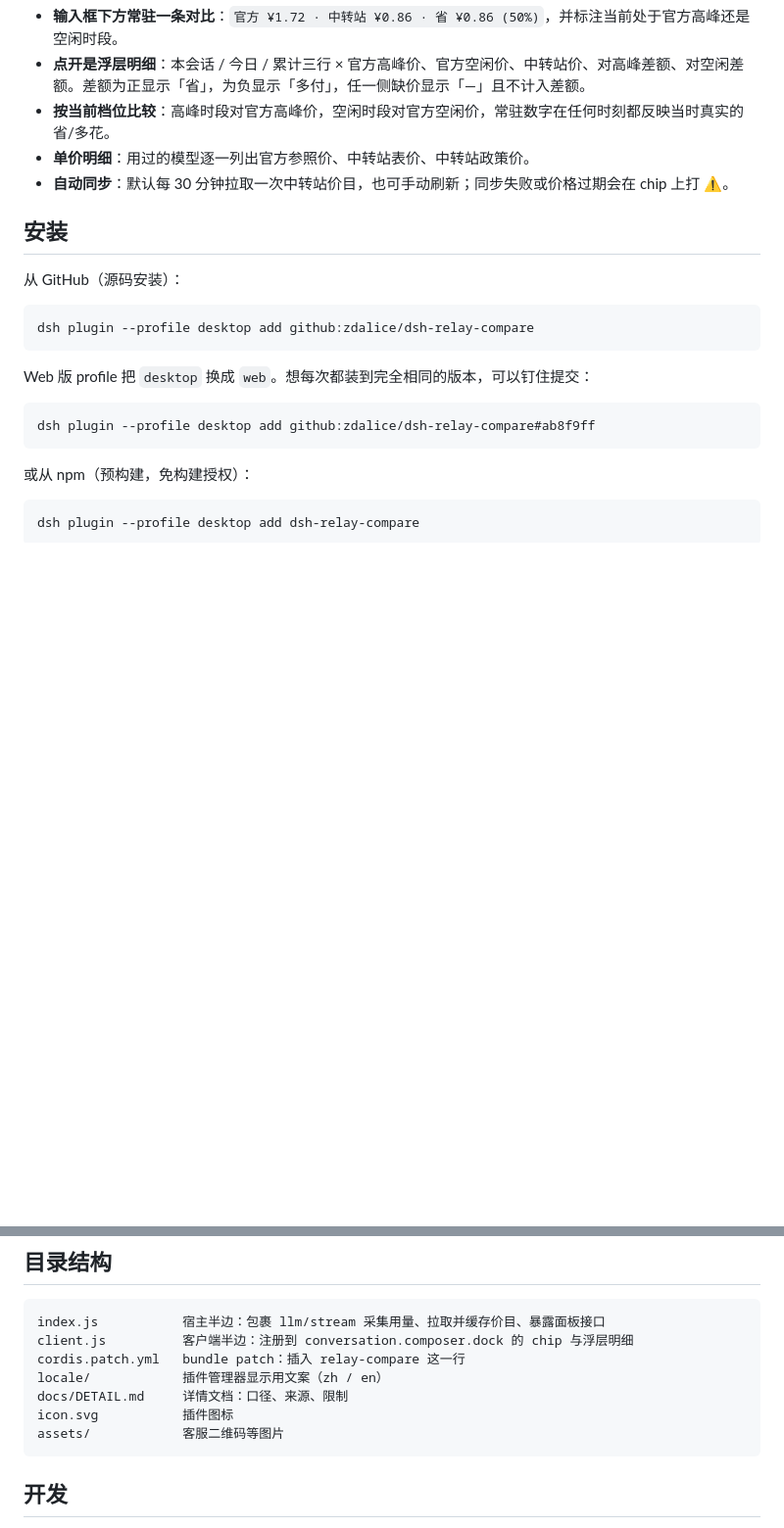
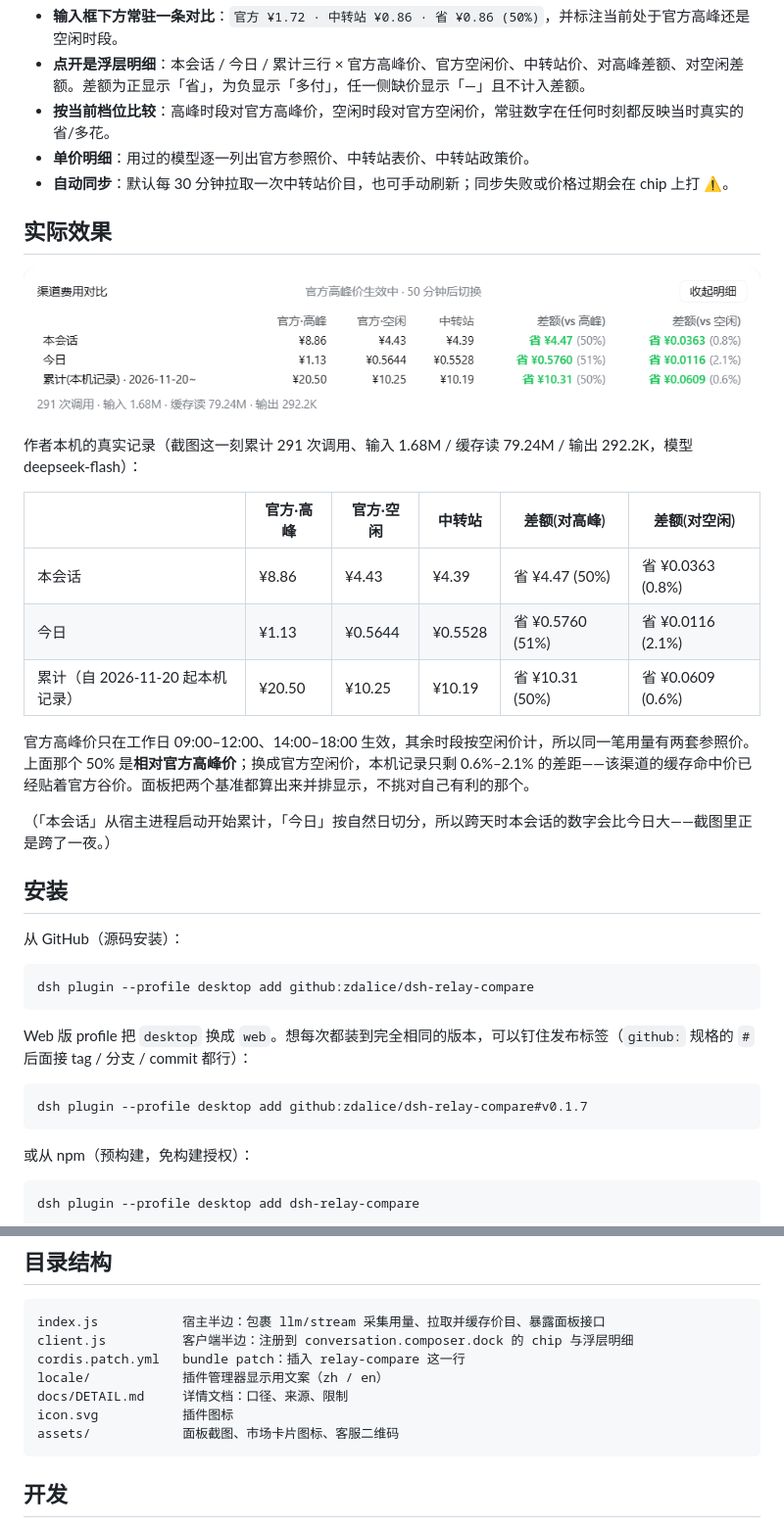
Before and after one commit to zdalice/dsh-relay-compare, a Markdown page: README.md, 2 parts joined by grey strips. Shown at 98% size. Rendered like a GitHub page; pictures changed too: assets/screenshot-panel.png (added); blank space fills up the shorter version.

Commit message:
docs: 实际效果面板截图与真实数字;发布标签 v0.1.7

````diff
--- a/README.md
+++ b/README.md
@@ -14,6 +14,22 @@ DeepSeek Harness 插件：把每一次模型调用的 token 用量**同时**按
 - **单价明细**：用过的模型逐一列出官方参照价、中转站表价、中转站政策价。
 - **自动同步**：默认每 30 分钟拉取一次中转站价目，也可手动刷新；同步失败或价格过期会在 chip 上打 ⚠。
 
+## 实际效果
+
+![费用对比面板](assets/screenshot-panel.png)
+
+作者本机的真实记录（截图这一刻累计 291 次调用、输入 1.68M / 缓存读 79.24M / 输出 292.2K，模型 deepseek-flash）：
+
+| | 官方·高峰 | 官方·空闲 | 中转站 | 差额(对高峰) | 差额(对空闲) |
+| --- | --- | --- | --- | --- | --- |
+| 本会话 | ¥8.86 | ¥4.43 | ¥4.39 | 省 ¥4.47 (50%) | 省 ¥0.0363 (0.8%) |
+| 今日 | ¥1.13 | ¥0.5644 | ¥0.5528 | 省 ¥0.5760 (51%) | 省 ¥0.0116 (2.1%) |
+| 累计（自 2026-11-20 起本机记录） | ¥20.50 | ¥10.25 | ¥10.19 | 省 ¥10.31 (50%) | 省 ¥0.0609 (0.6%) |
+
+官方高峰价只在工作日 09:00–12:00、14:00–18:00 生效，其余时段按空闲价计，所以同一笔用量有两套参照价。上面那个 50% 是**相对官方高峰价**；换成官方空闲价，本机记录只剩 0.6%–2.1% 的差距——该渠道的缓存命中价已经贴着官方谷价。面板把两个基准都算出来并排显示，不挑对自己有利的那个。
+
+（「本会话」从宿主进程启动开始累计，「今日」按自然日切分，所以跨天时本会话的数字会比今日大——截图里正是跨了一夜。）
+
 ## 安装
 
 从 GitHub（源码安装）：
@@ -22,10 +38,10 @@ DeepSeek Harness 插件：把每一次模型调用的 token 用量**同时**按
 dsh plugin --profile desktop add github:zdalice/dsh-relay-compare
 ```
 
-Web 版 profile 把 `desktop` 换成 `web`。想每次都装到完全相同的版本，可以钉住提交：
+Web 版 profile 把 `desktop` 换成 `web`。想每次都装到完全相同的版本，可以钉住发布标签（`github:` 规格的 `#` 后面接 tag / 分支 / commit 都行）：
 
 ```sh
-dsh plugin --profile desktop add github:zdalice/dsh-relay-compare#ab8f9ff
+dsh plugin --profile desktop add github:zdalice/dsh-relay-compare#v0.1.7
 ```
 
 或从 npm（预构建，免构建授权）：
@@ -98,7 +114,7 @@ cordis.patch.yml   bundle patch：插入 relay-compare 这一行
 locale/            插件管理器显示用文案（zh / en）
 docs/DETAIL.md     详情文档：口径、来源、限制
 icon.svg           插件图标
-assets/            客服二维码等图片
+assets/            面板截图、市场卡片图标、客服二维码
 ```
 
 ## 开发
````
Also changed, not shown: 1 other file.
